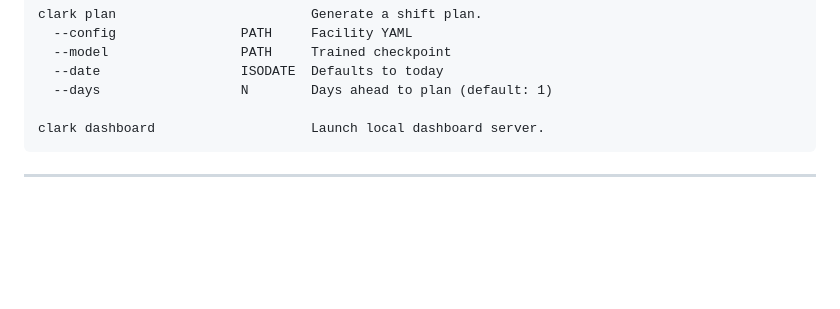
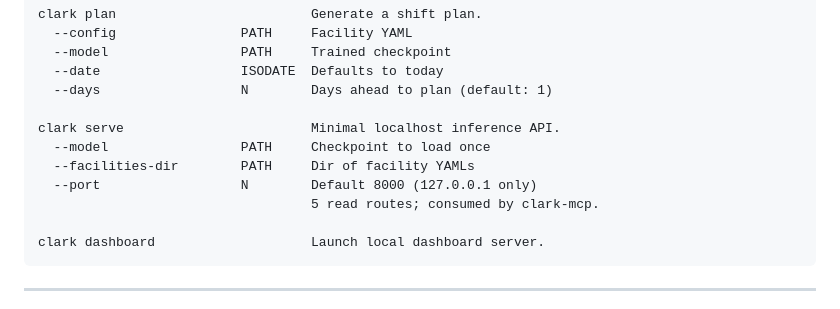
Before and after one commit to jarmstrong158/Clark, a Markdown page: README.md, the part around the change. Drawn GitHub-style; blank space fills up the shorter version.

````diff
--- a/README.md
+++ b/README.md
@@ -247,6 +247,12 @@ clark plan                         Generate a shift plan.
   --date                  ISODATE  Defaults to today
   --days                  N        Days ahead to plan (default: 1)
 
+clark serve                        Minimal localhost inference API.
+  --model                 PATH     Checkpoint to load once
+  --facilities-dir        PATH     Dir of facility YAMLs
+  --port                  N        Default 8000 (127.0.0.1 only)
+                                   5 read routes; consumed by clark-mcp.
+
 clark dashboard                    Launch local dashboard server.
 ```
 
````
Also changed, not shown: docs/ARCHITECTURE.md (+19 -9 lines).
